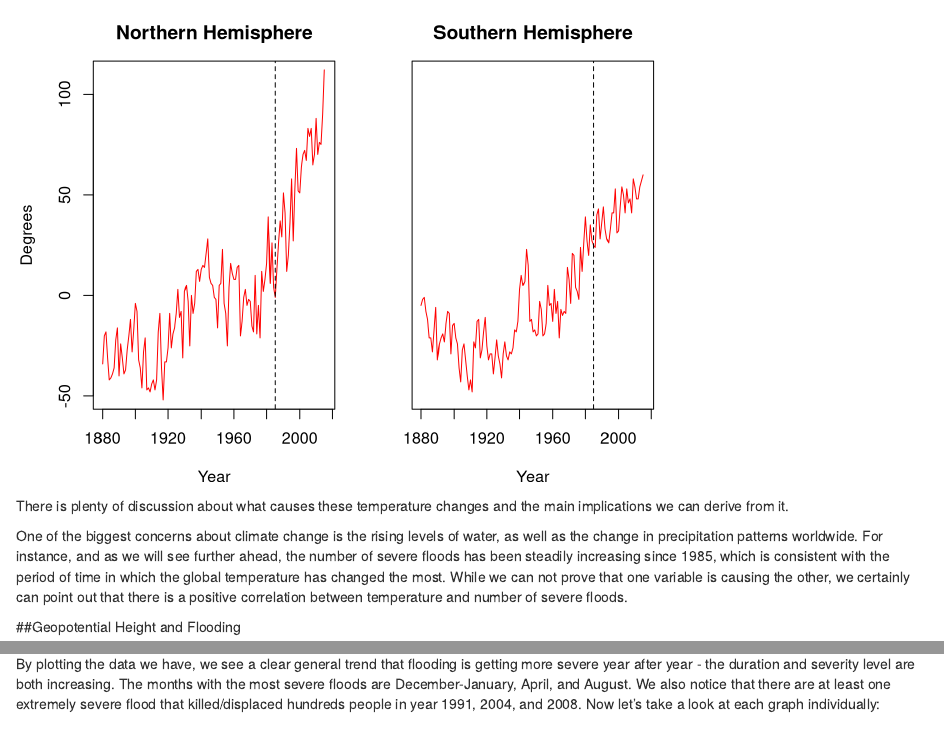
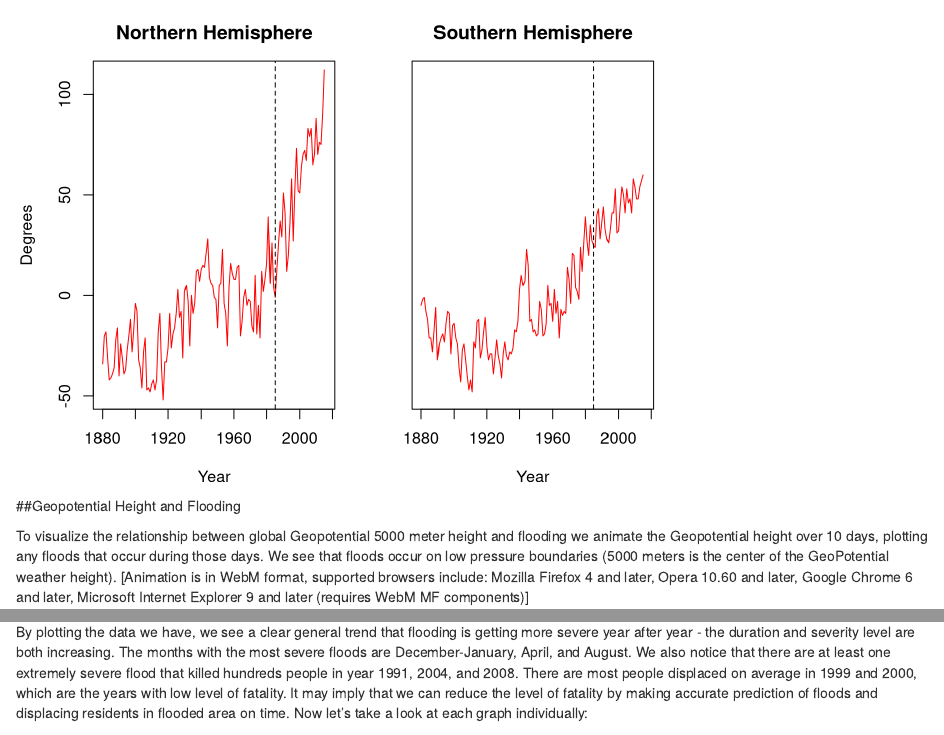
Before and after one commit to fourwindz/Stat4701-Group10, an R Markdown document (writeup3.Rmd): the page in a window 1100 px wide, from 840 px down, and a second part further down, joined at a grey line. Rendered offline with R 4.5, knitr and Pandoc, with nearby package versions; code that draws random numbers runs with fixed seeds of ours; some code elsewhere in the file could not run offline.

Commit message:
Added files via upload

````diff
--- a/writeup3.Rmd
+++ b/writeup3.Rmd
@@ -62,9 +62,6 @@ plot(Year,SHem, type = 'l',ylim=c(-50,110))
 }
 
 ```
-There is plenty of discussion about what causes these temperature changes and the main implications we can derive from it.
-
-One of the biggest concerns about climate change is the rising levels of water, as well as the change in precipitation patterns worldwide. For instance, and as we will see further ahead, the number of severe floods has been steadily increasing since 1985, which is consistent with the period of time in which the global temperature has changed the most.  While we can not prove that one variable is causing the other, we certainly can point out that there is a positive correlation between temperature and number of severe floods.
 
 ##Geopotential Height and Flooding
 
@@ -219,7 +216,7 @@ plot.axes = { axis(1); axis(2, seq(-90, 90, by = 45)); map('world', add=TRUE);gr
 ##Flooding Seasonality and Historical Analysis
 In addition to looking at how the number of floods has increased, we explored some of the relevant characteristics of these floods across time, to better understand the implications of these phenomena.
 
-By plotting the data we have, we see a clear general trend that flooding is getting more severe year after year - the duration and severity level are both increasing. The months with the most severe floods are December-January, April, and August. We also notice that there are at least one extremely severe flood that killed/displaced hundreds people in year 1991, 2004, and 2008. Now let's take a look at each graph individually:
+By plotting the data we have, we see a clear general trend that flooding is getting more severe year after year - the duration and severity level are both increasing. The months with the most severe floods are December-January, April, and August. We also notice that there are at least one extremely severe flood that killed hundreds people in year 1991, 2004, and 2008. There are most people displaced on average in 1999 and 2000, which are the years with low level of fatality. It may imply that we can reduce the level of fatality by making accurate prediction of floods and displacing residents in flooded area on time. Now let's take a look at each graph individually:
 
 ```{r, echo=FALSE, warning=FALSE, message=FALSE}
 library(ggplot2)
````
Also changed, not shown: writeup3.Rmd (3 more changed lines).
